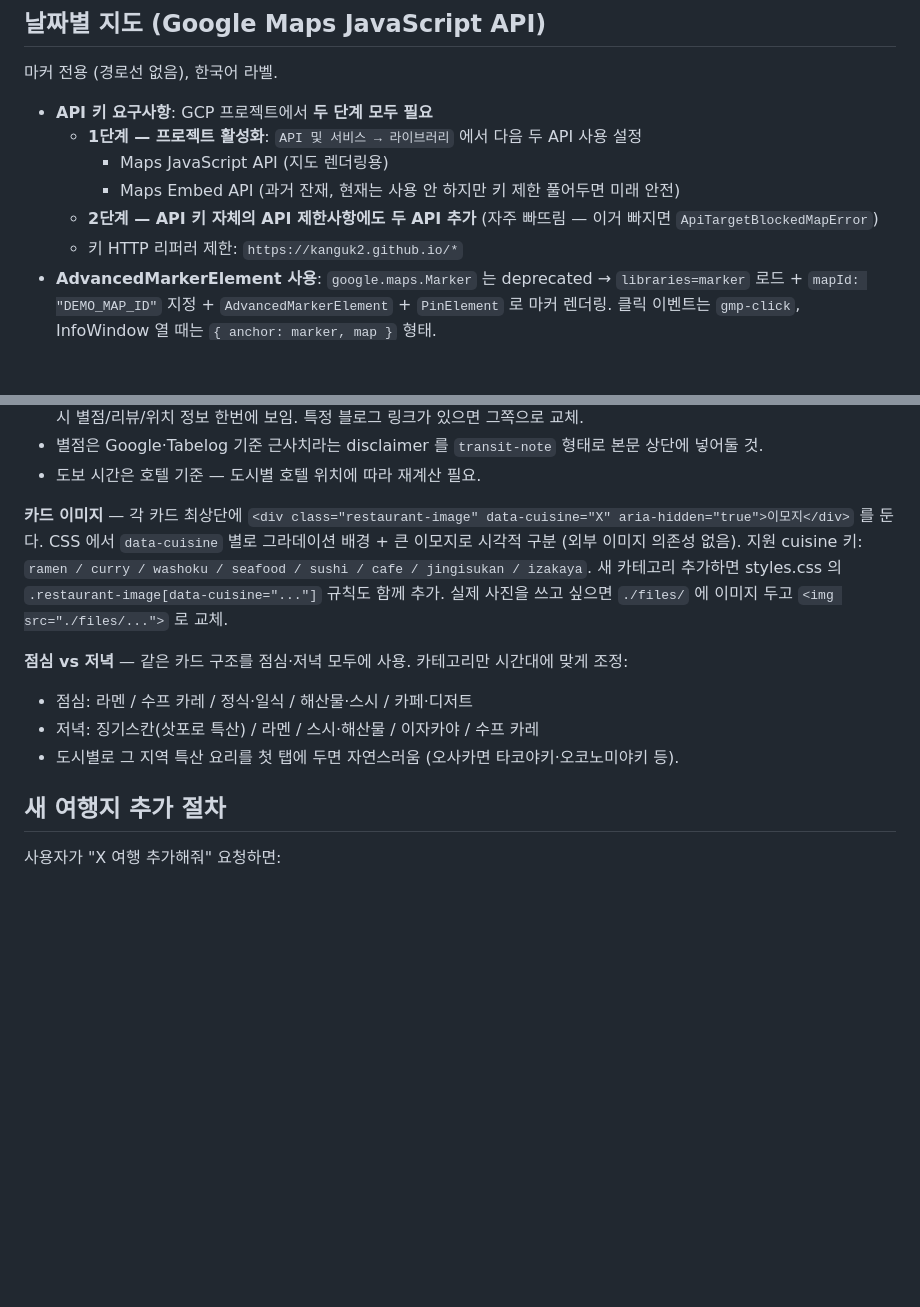
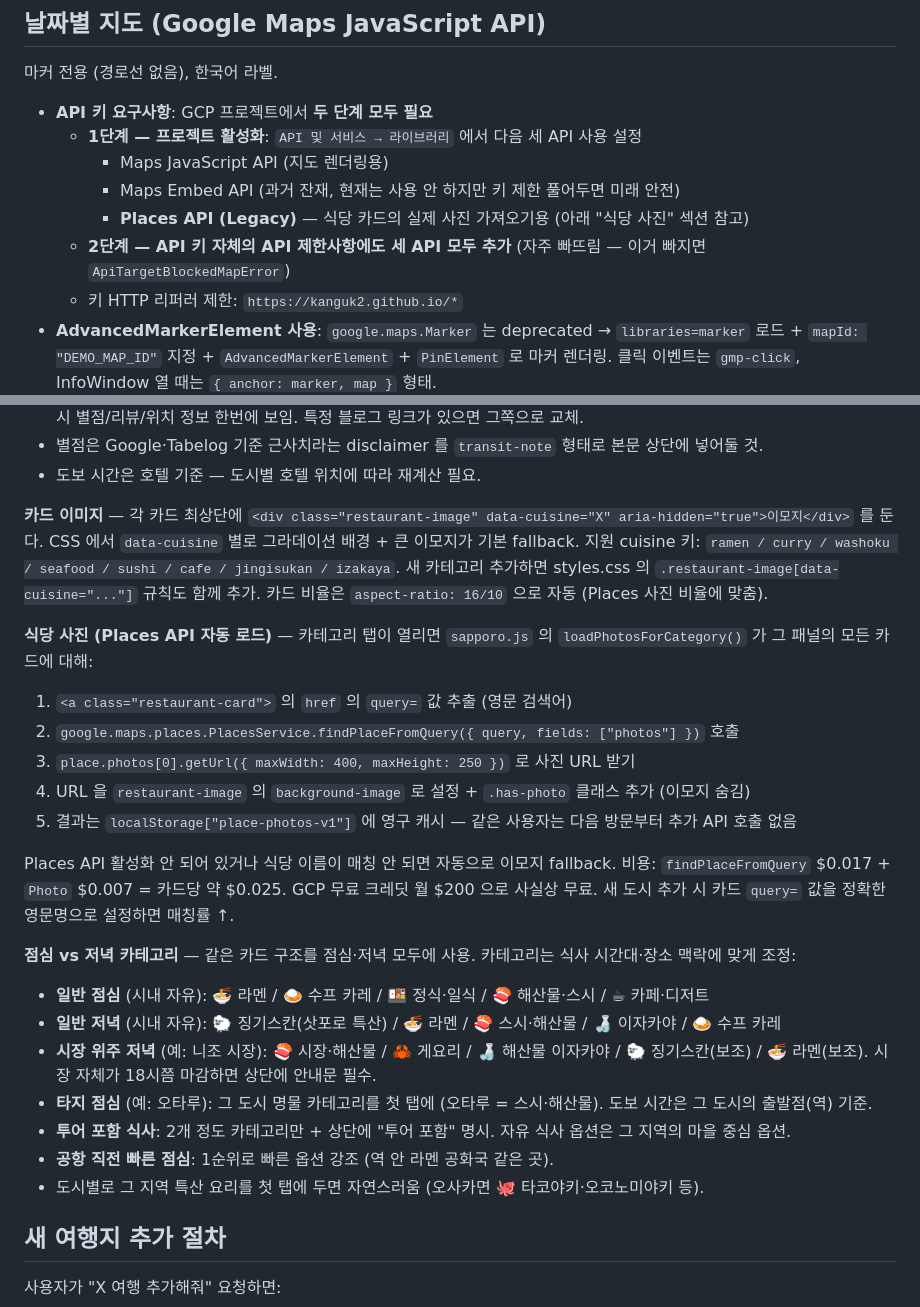
Before and after one commit to kanguk2/gguggu_Trip, a Markdown page: CLAUDE.md, 2 parts joined by grey strips. Drawn GitHub-style; blank space fills up the shorter version.

Commit message:
Document Places API photo loading, aspect-ratio, expanded meal category patterns

```diff
--- a/CLAUDE.md
+++ b/CLAUDE.md
@@ -168,10 +168,11 @@ const DAY_MAPS = {
 마커 전용 (경로선 없음), 한국어 라벨.
 
 - **API 키 요구사항**: GCP 프로젝트에서 **두 단계 모두 필요**
-  - **1단계 — 프로젝트 활성화**: `API 및 서비스 → 라이브러리` 에서 다음 두 API 사용 설정
+  - **1단계 — 프로젝트 활성화**: `API 및 서비스 → 라이브러리` 에서 다음 세 API 사용 설정
     - Maps JavaScript API (지도 렌더링용)
     - Maps Embed API (과거 잔재, 현재는 사용 안 하지만 키 제한 풀어두면 미래 안전)
-  - **2단계 — API 키 자체의 API 제한사항에도 두 API 추가** (자주 빠뜨림 — 이거 빠지면 `ApiTargetBlockedMapError`)
+    - **Places API (Legacy)** — 식당 카드의 실제 사진 가져오기용 (아래 "식당 사진" 섹션 참고)
+  - **2단계 — API 키 자체의 API 제한사항에도 세 API 모두 추가** (자주 빠뜨림 — 이거 빠지면 `ApiTargetBlockedMapError`)
   - 키 HTTP 리퍼러 제한: `https://kanguk2.github.io/*`
 - **AdvancedMarkerElement 사용**: `google.maps.Marker` 는 deprecated → `libraries=marker` 로드 + `mapId: "DEMO_MAP_ID"` 지정 + `AdvancedMarkerElement` + `PinElement` 로 마커 렌더링. 클릭 이벤트는 `gmp-click`, InfoWindow 열 때는 `{ anchor: marker, map }` 형태.
 - **렌더**: 각 날짜 패널의 `<div class="day-map" id="day-map-<date>">` 에 `google.maps.Map` 생성. `DAY_MAPS[date]` 의 각 stop 을 `google.maps.Marker` 로 추가 (label `A, B, C…`). `fitBounds` 로 모든 마커 화면에 들어오게 자동 줌.
@@ -266,12 +267,26 @@ const DAY_MAPS = {
 - 별점은 Google·Tabelog 기준 근사치라는 disclaimer 를 `transit-note` 형태로 본문 상단에 넣어둘 것.
 - 도보 시간은 호텔 기준 — 도시별 호텔 위치에 따라 재계산 필요.
 
-**카드 이미지** — 각 카드 최상단에 `<div class="restaurant-image" data-cuisine="X" aria-hidden="true">이모지</div>` 를 둔다. CSS 에서 `data-cuisine` 별로 그라데이션 배경 + 큰 이모지로 시각적 구분 (외부 이미지 의존성 없음). 지원 cuisine 키: `ramen / curry / washoku / seafood / sushi / cafe / jingisukan / izakaya`. 새 카테고리 추가하면 styles.css 의 `.restaurant-image[data-cuisine="..."]` 규칙도 함께 추가. 실제 사진을 쓰고 싶으면 `./files/` 에 이미지 두고 `<img src="./files/...">` 로 교체.
+**카드 이미지** — 각 카드 최상단에 `<div class="restaurant-image" data-cuisine="X" aria-hidden="true">이모지</div>` 를 둔다. CSS 에서 `data-cuisine` 별로 그라데이션 배경 + 큰 이모지가 기본 fallback. 지원 cuisine 키: `ramen / curry / washoku / seafood / sushi / cafe / jingisukan / izakaya`. 새 카테고리 추가하면 styles.css 의 `.restaurant-image[data-cuisine="..."]` 규칙도 함께 추가. 카드 비율은 `aspect-ratio: 16/10` 으로 자동 (Places 사진 비율에 맞춤).
 
-**점심 vs 저녁** — 같은 카드 구조를 점심·저녁 모두에 사용. 카테고리만 시간대에 맞게 조정:
-- 점심: 라멘 / 수프 카레 / 정식·일식 / 해산물·스시 / 카페·디저트
-- 저녁: 징기스칸(삿포로 특산) / 라멘 / 스시·해산물 / 이자카야 / 수프 카레
-- 도시별로 그 지역 특산 요리를 첫 탭에 두면 자연스러움 (오사카면 타코야키·오코노미야키 등).
+**식당 사진 (Places API 자동 로드)** — 카테고리 탭이 열리면 `sapporo.js` 의 `loadPhotosForCategory()` 가 그 패널의 모든 카드에 대해:
+1. `<a class="restaurant-card">` 의 `href` 의 `query=` 값 추출 (영문 검색어)
+2. `google.maps.places.PlacesService.findPlaceFromQuery({ query, fields: ["photos"] })` 호출
+3. `place.photos[0].getUrl({ maxWidth: 400, maxHeight: 250 })` 로 사진 URL 받기
+4. URL 을 `restaurant-image` 의 `background-image` 로 설정 + `.has-photo` 클래스 추가 (이모지 숨김)
+5. 결과는 `localStorage["place-photos-v1"]` 에 영구 캐시 — 같은 사용자는 다음 방문부터 추가 API 호출 없음
+
+Places API 활성화 안 되어 있거나 식당 이름이 매칭 안 되면 자동으로 이모지 fallback. 비용: `findPlaceFromQuery` $0.017 + `Photo` $0.007 = 카드당 약 $0.025. GCP 무료 크레딧 월 $200 으로 사실상 무료. 새 도시 추가 시 카드 `query=` 값을 정확한 영문명으로 설정하면 매칭률 ↑.
+
+**점심 vs 저녁 카테고리** — 같은 카드 구조를 점심·저녁 모두에 사용. 카테고리는 식사 시간대·장소 맥락에 맞게 조정:
+
+- **일반 점심** (시내 자유): 🍜 라멘 / 🍛 수프 카레 / 🍱 정식·일식 / 🍣 해산물·스시 / ☕ 카페·디저트
+- **일반 저녁** (시내 자유): 🐑 징기스칸(삿포로 특산) / 🍜 라멘 / 🍣 스시·해산물 / 🍶 이자카야 / 🍛 수프 카레
+- **시장 위주 저녁** (예: 니조 시장): 🍣 시장·해산물 / 🦀 게요리 / 🍶 해산물 이자카야 / 🐑 징기스칸(보조) / 🍜 라멘(보조). 시장 자체가 18시쯤 마감하면 상단에 안내문 필수.
+- **타지 점심** (예: 오타루): 그 도시 명물 카테고리를 첫 탭에 (오타루 = 스시·해산물). 도보 시간은 그 도시의 출발점(역) 기준.
+- **투어 포함 식사**: 2개 정도 카테고리만 + 상단에 "투어 포함" 명시. 자유 식사 옵션은 그 지역의 마을 중심 옵션.
+- **공항 직전 빠른 점심**: 1순위로 빠른 옵션 강조 (역 안 라멘 공화국 같은 곳).
+- 도시별로 그 지역 특산 요리를 첫 탭에 두면 자연스러움 (오사카면 🐙 타코야키·오코노미야키 등).
 
 ## 새 여행지 추가 절차
 
```
